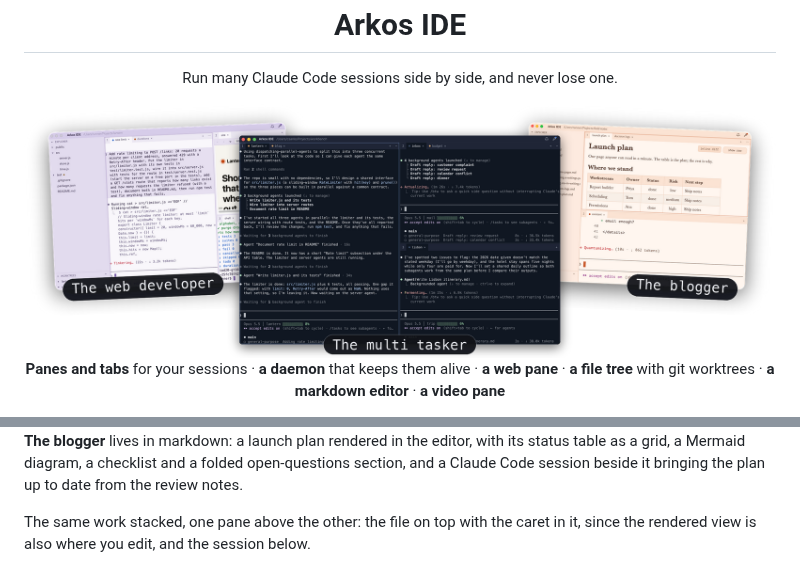
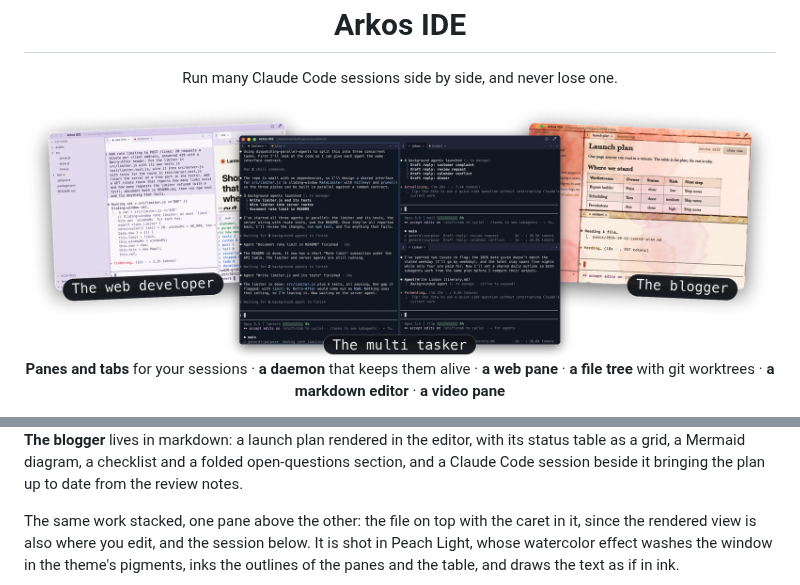
Before and after one commit to csarkosh/ide-arkos, a Markdown page: README.md, 2 parts joined by grey strips. GitHub-like rendering; pictures changed too: docs/images/hero-dark.png.

Commit message:
The Blogger reshot in Peach Light with the watercolor effect, the heroes recomposed
Shot on the cloud runner (shoot run 40774435593) from branch video-frame-ink, with the 1x ink
fix and the table's wash.

Co-Authored-By: Claude Opus 5.5 <noreply@anthropic.com>

```diff
--- a/README.md
+++ b/README.md
@@ -58,6 +58,8 @@ as a grid, a Mermaid diagram, a checklist and a folded open-questions section, a
 session beside it bringing the plan up to date from the review notes.
 
 The same work stacked, one pane above the other: the file on top with the caret in it, since
-the rendered view is also where you edit, and the session below.
+the rendered view is also where you edit, and the session below. It is shot in Peach Light,
+whose watercolor effect washes the window in the theme's pigments, inks the outlines of the
+panes and the table, and draws the text as if in ink.
 
 <picture>
```
Also changed, not shown: other parts of README.md (+1 -1 lines), docs/images/blogger-dark.png, docs/images/hero-portrait-dark.png.
